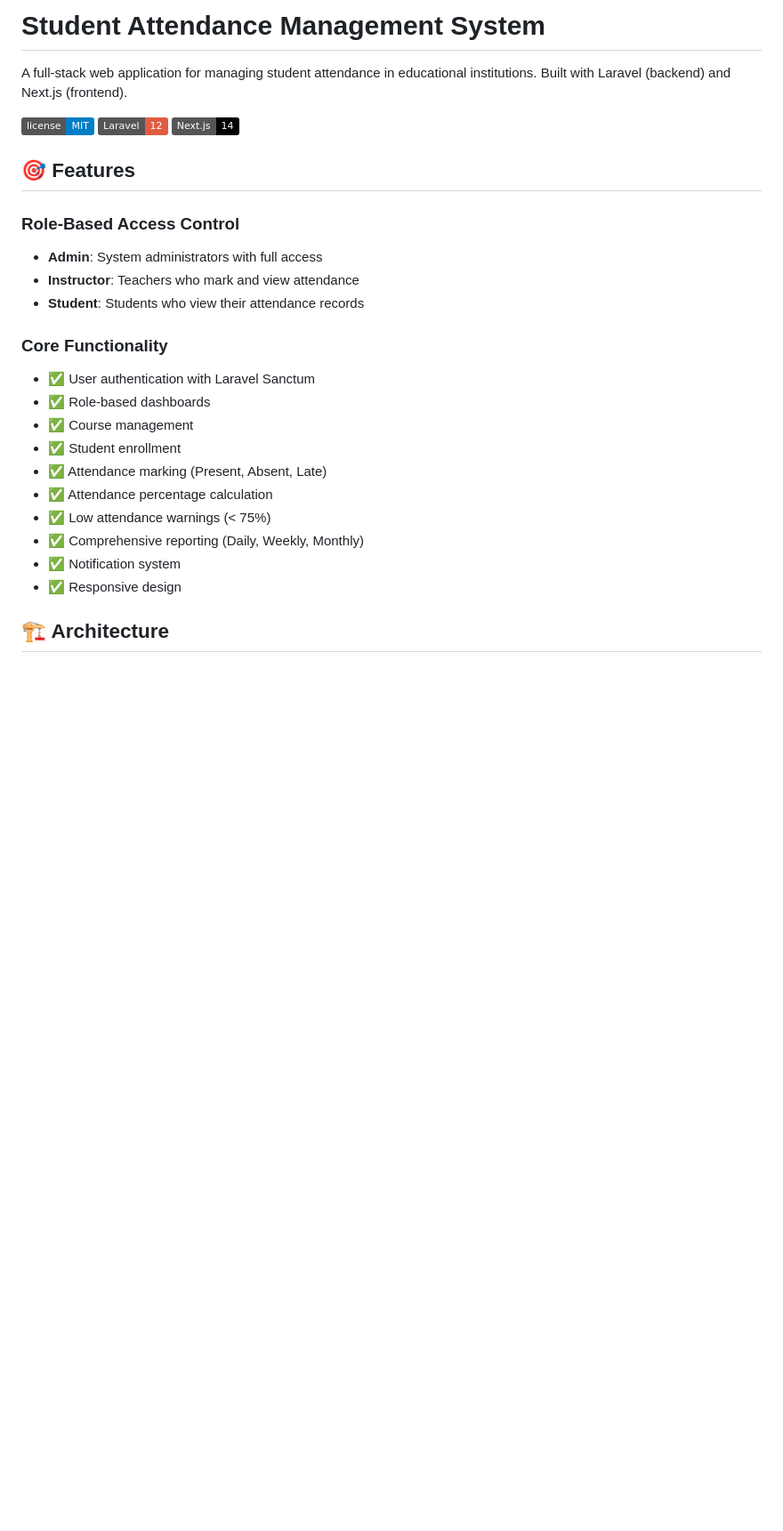
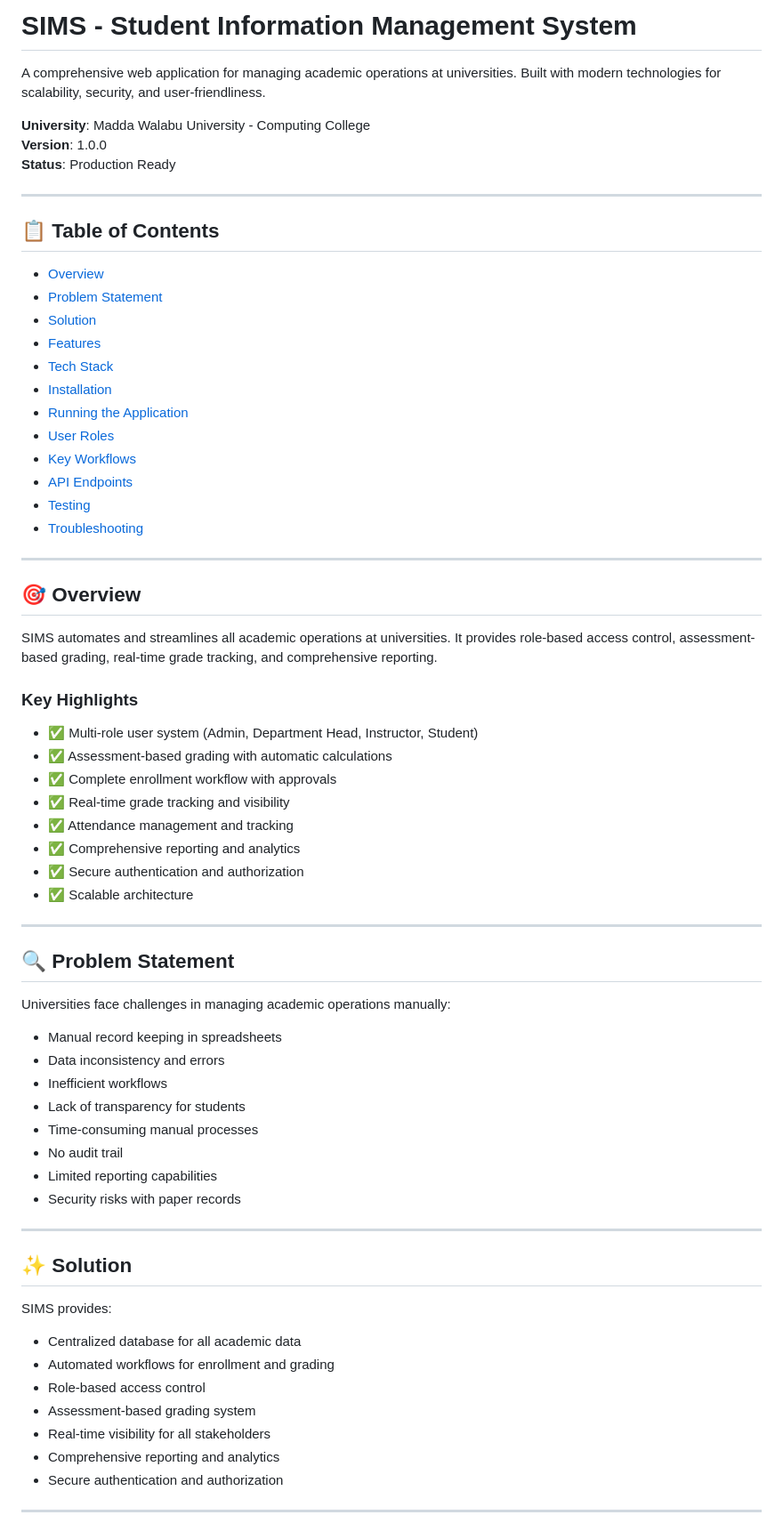
Before and after one commit to malesebuzuneh/student-attendance-management-system, a Markdown page: README.md, the part around one of its changes. Shown at 89% size. Drawn GitHub-style; badges without logos; blank space fills up the shorter version.

Commit message:
Revise README for SIMS project details and setup
Updated project name and description, added features, and improved installation instructions.

```diff
--- a/README.md
+++ b/README.md
@@ -1,28 +1,70 @@
-# Student Attendance Management System
+# SIMS - Student Information Management System
 
-A full-stack web application for managing student attendance in educational institutions. Built with Laravel (backend) and Next.js (frontend).
+A comprehensive web application for managing academic operations at universities. Built with modern technologies for scalability, security, and user-friendliness.
 
-![License](https://img.shields.io/badge/license-MIT-blue.svg)
-![Laravel](https://img.shields.io/badge/Laravel-12-red.svg)
-![Next.js](https://img.shields.io/badge/Next.js-14-black.svg)
+**University**: Madda Walabu University - Computing College
+**Version**: 1.0.0
+**Status**: Production Ready
 
-## 🎯 Features
+---
 
-### Role-Based Access Control
-- **Admin**: System administrators with full access
-- **Instructor**: Teachers who mark and view attendance
-- **Student**: Students who view their attendance records
+## 📋 Table of Contents
 
-### Core Functionality
-- ✅ User authentication with Laravel Sanctum
-- ✅ Role-based dashboards
-- ✅ Course management
-- ✅ Student enrollment
-- ✅ Attendance marking (Present, Absent, Late)
-- ✅ Attendance percentage calculation
-- ✅ Low attendance warnings (< 75%)
-- ✅ Comprehensive reporting (Daily, Weekly, Monthly)
-- ✅ Notification system
-- ✅ Responsive design
+- [Overview](#overview)
+- [Problem Statement](#problem-statement)
+- [Solution](#solution)
+- [Features](#features)
+- [Tech Stack](#tech-stack)
+- [Installation](#installation)
+- [Running the Application](#running-the-application)
+- [User Roles](#user-roles)
+- [Key Workflows](#key-workflows)
+- [API Endpoints](#api-endpoints)
+- [Testing](#testing)
+- [Troubleshooting](#troubleshooting)
 
-## 🏗️ Architecture
+---
+
+## 🎯 Overview
+
+SIMS automates and streamlines all academic operations at universities. It provides role-based access control, assessment-based grading, real-time grade tracking, and comprehensive reporting.
+
+### Key Highlights
+- ✅ Multi-role user system (Admin, Department Head, Instructor, Student)
+- ✅ Assessment-based grading with automatic calculations
+- ✅ Complete enrollment workflow with approvals
+- ✅ Real-time grade tracking and visibility
+- ✅ Attendance management and tracking
+- ✅ Comprehensive reporting and analytics
+- ✅ Secure authentication and authorization
+- ✅ Scalable architecture
+
+---
+
+## 🔍 Problem Statement
+
+Universities face challenges in managing academic operations manually:
+- Manual record keeping in spreadsheets
+- Data inconsistency and errors
+- Inefficient workflows
+- Lack of transparency for students
+- Time-consuming manual processes
+- No audit trail
+- Limited reporting capabilities
+- Security risks with paper records
+
+---
+
+## ✨ Solution
+
+SIMS provides:
+- Centralized database for all academic data
+- Automated workflows for enrollment and grading
+- Role-based access control
+- Assessment-based grading system
+- Real-time visibility for all stakeholders
+- Comprehensive reporting and analytics
+- Secure authentication and authorization
+
+---
+
```
Also changed, not shown: other parts of README.md (+370 -188 lines).
